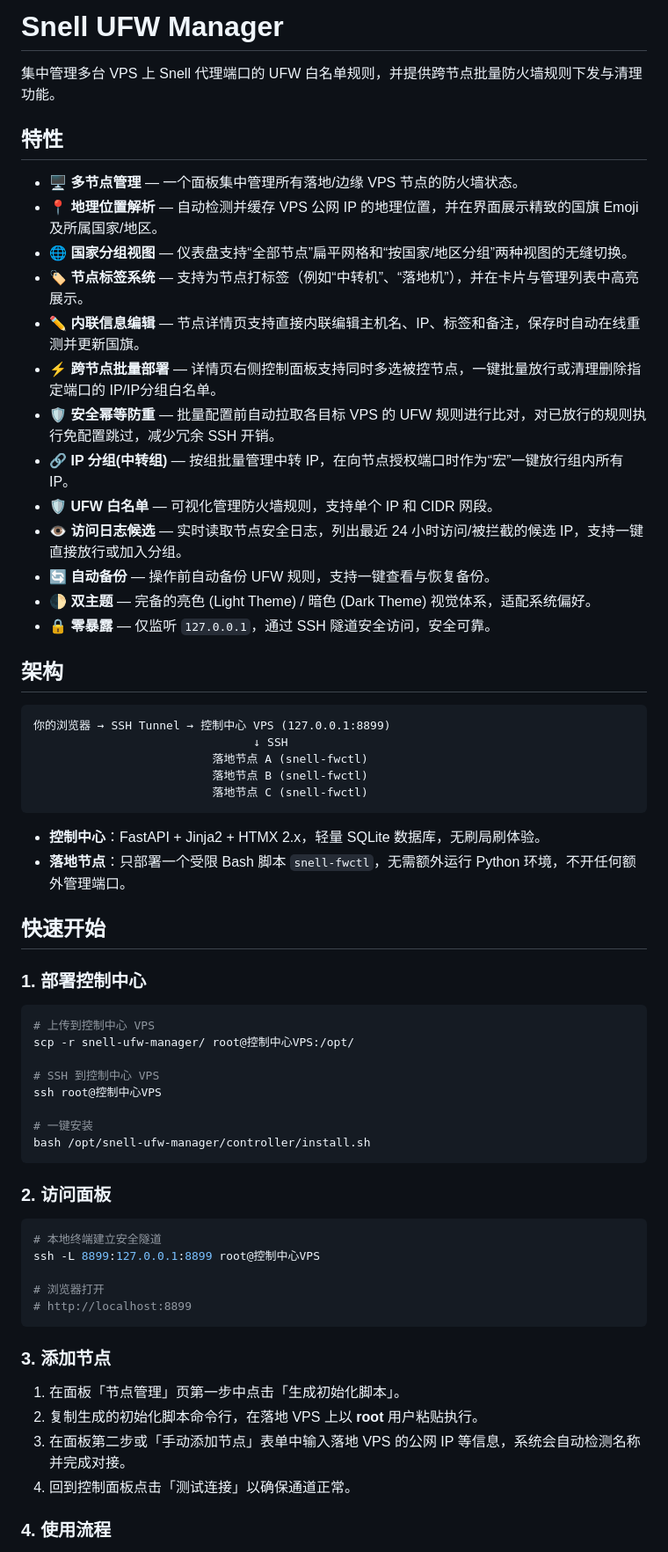
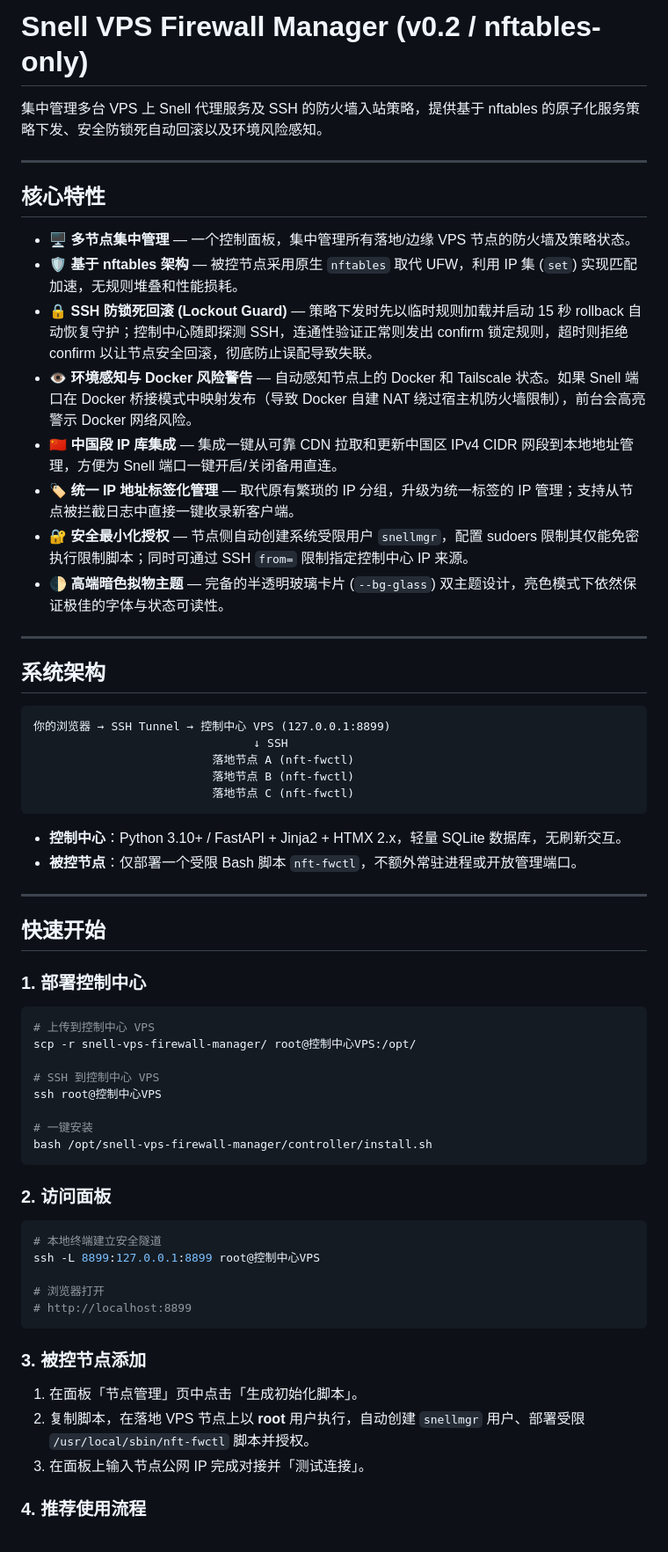
Before and after one commit to lostornot/snell-ufw-manager, a Markdown page: README.md, the part around one of its changes. Shown at 88% size. Drawn GitHub-style.

Commit message:
docs: rewrite README.md to describe v0.2 nftables-only model and lockout guard features

````diff
--- a/README.md
+++ b/README.md
@@ -1,35 +1,36 @@
-# Snell UFW Manager
+# Snell VPS Firewall Manager (v0.2 / nftables-only)
 
-集中管理多台 VPS 上 Snell 代理端口的 UFW 白名单规则，并提供跨节点批量防火墙规则下发与清理功能。
+集中管理多台 VPS 上 Snell 代理服务及 SSH 的防火墙入站策略，提供基于 nftables 的原子化服务策略下发、安全防锁死自动回滚以及环境风险感知。
 
-## 特性
+---
 
-- 🖥️ **多节点管理** — 一个面板集中管理所有落地/边缘 VPS 节点的防火墙状态。
-- 📍 **地理位置解析** — 自动检测并缓存 VPS 公网 IP 的地理位置，并在界面展示精致的国旗 Emoji 及所属国家/地区。
-- 🌐 **国家分组视图** — 仪表盘支持“全部节点”扁平网格和“按国家/地区分组”两种视图的无缝切换。
-- 🏷️ **节点标签系统** — 支持为节点打标签（例如“中转机”、“落地机”），并在卡片与管理列表中高亮展示。
-- ✏️ **内联信息编辑** — 节点详情页支持直接内联编辑主机名、IP、标签和备注，保存时自动在线重测并更新国旗。
-- ⚡ **跨节点批量部署** — 详情页右侧控制面板支持同时多选被控节点，一键批量放行或清理删除指定端口的 IP/IP分组白名单。
-- 🛡️ **安全幂等防重** — 批量配置前自动拉取各目标 VPS 的 UFW 规则进行比对，对已放行的规则执行免配置跳过，减少冗余 SSH 开销。
-- 🔗 **IP 分组(中转组)** — 按组批量管理中转 IP，在向节点授权端口时作为“宏”一键放行组内所有 IP。
-- 🛡️ **UFW 白名单** — 可视化管理防火墙规则，支持单个 IP 和 CIDR 网段。
-- 👁️ **访问日志候选** — 实时读取节点安全日志，列出最近 24 小时访问/被拦截的候选 IP，支持一键直接放行或加入分组。
-- 🔄 **自动备份** — 操作前自动备份 UFW 规则，支持一键查看与恢复备份。
-- 🌓 **双主题** — 完备的亮色 (Light Theme) / 暗色 (Dark Theme) 视觉体系，适配系统偏好。
-- 🔒 **零暴露** — 仅监听 `127.0.0.1`，通过 SSH 隧道安全访问，安全可靠。
+## 核心特性
 
-## 架构
+- 🖥️ **多节点集中管理** — 一个控制面板，集中管理所有落地/边缘 VPS 节点的防火墙及策略状态。
+- 🛡️ **基于 nftables 架构** — 被控节点采用原生 `nftables` 取代 UFW，利用 IP 集 (`set`) 实现匹配加速，无规则堆叠和性能损耗。
+- 🔒 **SSH 防锁死回滚 (Lockout Guard)** — 策略下发时先以临时规则加载并启动 15 秒 rollback 自动恢复守护；控制中心随即探测 SSH，连通性验证正常则发出 confirm 锁定规则，超时则拒绝 confirm 以让节点安全回滚，彻底防止误配导致失联。
+- 👁️ **环境感知与 Docker 风险警告** — 自动感知节点上的 Docker 和 Tailscale 状态。如果 Snell 端口在 Docker 桥接模式中映射发布（导致 Docker 自建 NAT 绕过宿主机防火墙限制），前台会高亮警示 Docker 网络风险。
+- 🇨🇳 **中国段 IP 库集成** — 集成一键从可靠 CDN 拉取和更新中国区 IPv4 CIDR 网段到本地地址管理，方便为 Snell 端口一键开启/关闭备用直连。
+- 🏷️ **统一 IP 地址标签化管理** — 取代原有繁琐的 IP 分组，升级为统一标签的 IP 管理；支持从节点被拦截日志中直接一键收录新客户端。
+- 🔐 **安全最小化授权** — 节点侧自动创建系统受限用户 `snellmgr`，配置 sudoers 限制其仅能免密执行限制脚本；同时可通过 SSH `from=` 限制指定控制中心 IP 来源。
+- 🌓 **高端暗色拟物主题** — 完备的半透明玻璃卡片 (`--bg-glass`) 双主题设计，亮色模式下依然保证极佳的字体与状态可读性。
+
+---
+
+## 系统架构
 
 ```
 你的浏览器 → SSH Tunnel → 控制中心 VPS (127.0.0.1:8899)
                                 ↓ SSH
-                          落地节点 A (snell-fwctl)
-                          落地节点 B (snell-fwctl)
-                          落地节点 C (snell-fwctl)
+                          落地节点 A (nft-fwctl)
+                          落地节点 B (nft-fwctl)
+                          落地节点 C (nft-fwctl)
 ```
 
-- **控制中心**：FastAPI + Jinja2 + HTMX 2.x，轻量 SQLite 数据库，无刷局刷体验。
-- **落地节点**：只部署一个受限 Bash 脚本 `snell-fwctl`，无需额外运行 Python 环境，不开任何额外管理端口。
+- **控制中心**：Python 3.10+ / FastAPI + Jinja2 + HTMX 2.x，轻量 SQLite 数据库，无刷新交互。
+- **被控节点**：仅部署一个受限 Bash 脚本 `nft-fwctl`，不额外常驻进程或开放管理端口。
+
+---
 
 ## 快速开始
 
@@ -37,13 +38,13 @@
 
 ```bash
 # 上传到控制中心 VPS
-scp -r snell-ufw-manager/ root@控制中心VPS:/opt/
+scp -r snell-vps-firewall-manager/ root@控制中心VPS:/opt/
 
 # SSH 到控制中心 VPS
 ssh root@控制中心VPS
 
 # 一键安装
-bash /opt/snell-ufw-manager/controller/install.sh
+bash /opt/snell-vps-firewall-manager/controller/install.sh
 ```
 
 ### 2. 访问面板
@@ -56,12 +57,11 @@ ssh -L 8899:127.0.0.1:8899 root@控制中心VPS
 # http://localhost:8899
 ```
 
-### 3. 添加节点
+### 3. 被控节点添加
 
-1. 在面板「节点管理」页第一步中点击「生成初始化脚本」。
-2. 复制生成的初始化脚本命令行，在落地 VPS 上以 **root** 用户粘贴执行。
-3. 在面板第二步或「手动添加节点」表单中输入落地 VPS 的公网 IP 等信息，系统会自动检测名称并完成对接。
-4. 回到控制面板点击「测试连接」以确保通道正常。
+1. 在面板「节点管理」页中点击「生成初始化脚本」。
+2. 复制脚本，在落地 VPS 节点上以 **root** 用户执行，自动创建 `snellmgr` 用户、部署受限 `/usr/local/sbin/nft-fwctl` 脚本并授权。
+3. 在面板上输入节点公网 IP 完成对接并「测试连接」。
 
-### 4. 使用流程
+### 4. 推荐使用流程
 
````
Also changed, not shown: other parts of README.md (+33 -22 lines).
